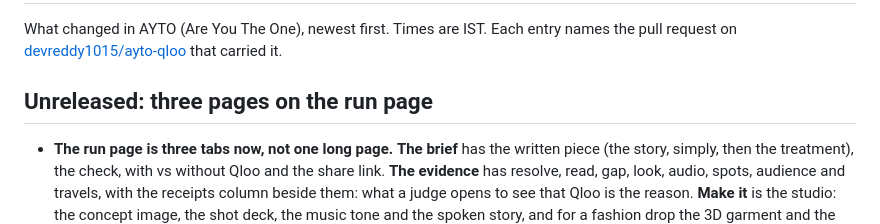
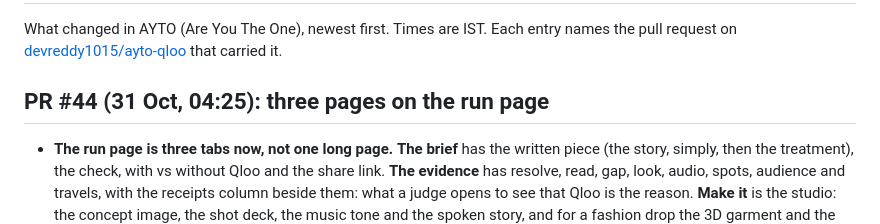
Before and after one commit to devreddy1015/ayto-qloo, a Markdown page: CHANGELOG.md, the part around the change. Drawn GitHub-style.

Commit message:
CHANGELOG: name the three pages entry by its PR (#44)

```diff
--- a/CHANGELOG.md
+++ b/CHANGELOG.md
@@ -3,7 +3,7 @@
 What changed in AYTO (Are You The One), newest first. Times are IST. Each entry names the pull request on
 [devreddy1015/ayto-qloo](https://github.com/devreddy1015/ayto-qloo) that carried it.
 
-## Unreleased: three pages on the run page
+## PR #44 (31 Oct, 04:25): three pages on the run page
 
 - **The run page is three tabs now, not one long page.** **The brief** has the written piece (the story, simply,
   then the treatment), the check, with vs without Qloo and the share link. **The evidence** has resolve, read, gap,
```
